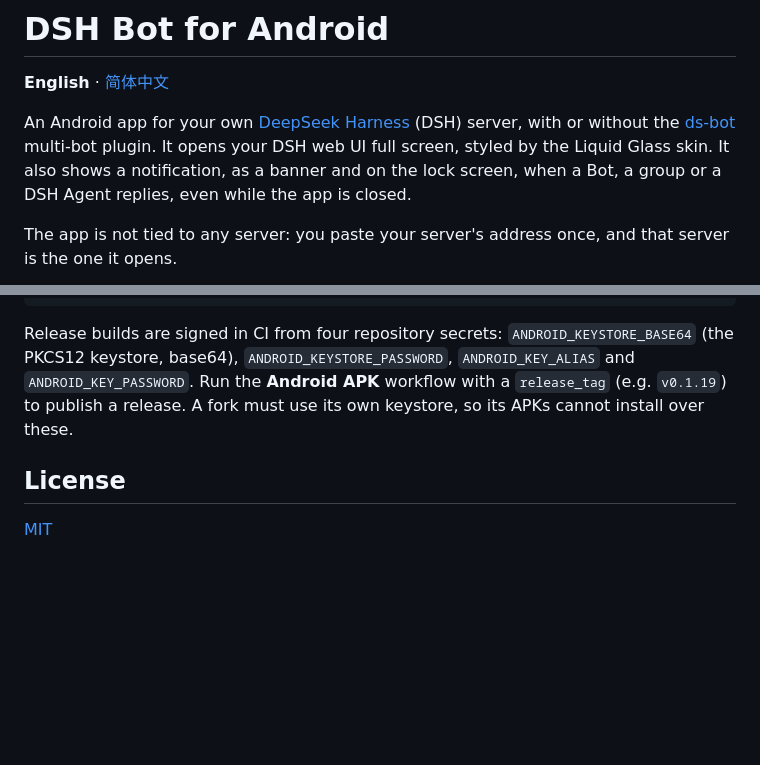
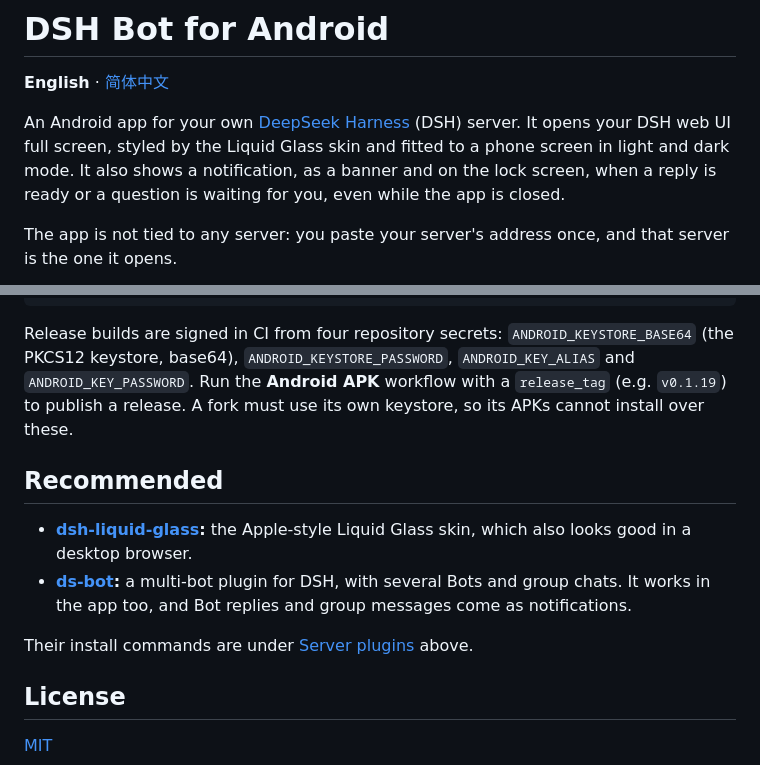
Before and after one commit to 24mlight/dsh-bot-android, a Markdown page: README.md, 2 parts joined by grey strips. Rendered like a GitHub page; blank space fills up the shorter version.

Commit message:
README: describe the app on its own; recommend Liquid Glass and ds-bot at the end

```diff
--- a/README.md
+++ b/README.md
@@ -2,7 +2,7 @@
 
 **English** · [简体中文](README.zh-CN.md)
 
-An Android app for your own [DeepSeek Harness](https://www.npmjs.com/package/@deepseek-ai/dsh) (DSH) server, with or without the [ds-bot](https://www.npmjs.com/package/ds-bot) multi-bot plugin. It opens your DSH web UI full screen, styled by the Liquid Glass skin. It also shows a notification, as a banner and on the lock screen, when a Bot, a group or a DSH Agent replies, even while the app is closed.
+An Android app for your own [DeepSeek Harness](https://www.npmjs.com/package/@deepseek-ai/dsh) (DSH) server. It opens your DSH web UI full screen, styled by the Liquid Glass skin and fitted to a phone screen in light and dark mode. It also shows a notification, as a banner and on the lock screen, when a reply is ready or a question is waiting for you, even while the app is closed.
 
 The app is not tied to any server: you paste your server's address once, and that server is the one it opens.
 
@@ -129,6 +129,13 @@ docs/icon/              app icon sources (Orbit: a ring with a dot stepping out)
 
 Release builds are signed in CI from four repository secrets: `ANDROID_KEYSTORE_BASE64` (the PKCS12 keystore, base64), `ANDROID_KEYSTORE_PASSWORD`, `ANDROID_KEY_ALIAS` and `ANDROID_KEY_PASSWORD`. Run the **Android APK** workflow with a `release_tag` (e.g. `v0.1.19`) to publish a release. A fork must use its own keystore, so its APKs cannot install over these.
 
+## Recommended
+
+- **[dsh-liquid-glass](https://github.com/24mlight/dsh-liquid-glass):** the Apple-style Liquid Glass skin, which also looks good in a desktop browser.
+- **[ds-bot](https://www.npmjs.com/package/ds-bot):** a multi-bot plugin for DSH, with several Bots and group chats. It works in the app too, and Bot replies and group messages come as notifications.
+
+Their install commands are under [Server plugins](#server-plugins) above.
+
 ## License
 
 [MIT](LICENSE)
```
Also changed, not shown: README.zh-CN.md (+10 -3 lines).
